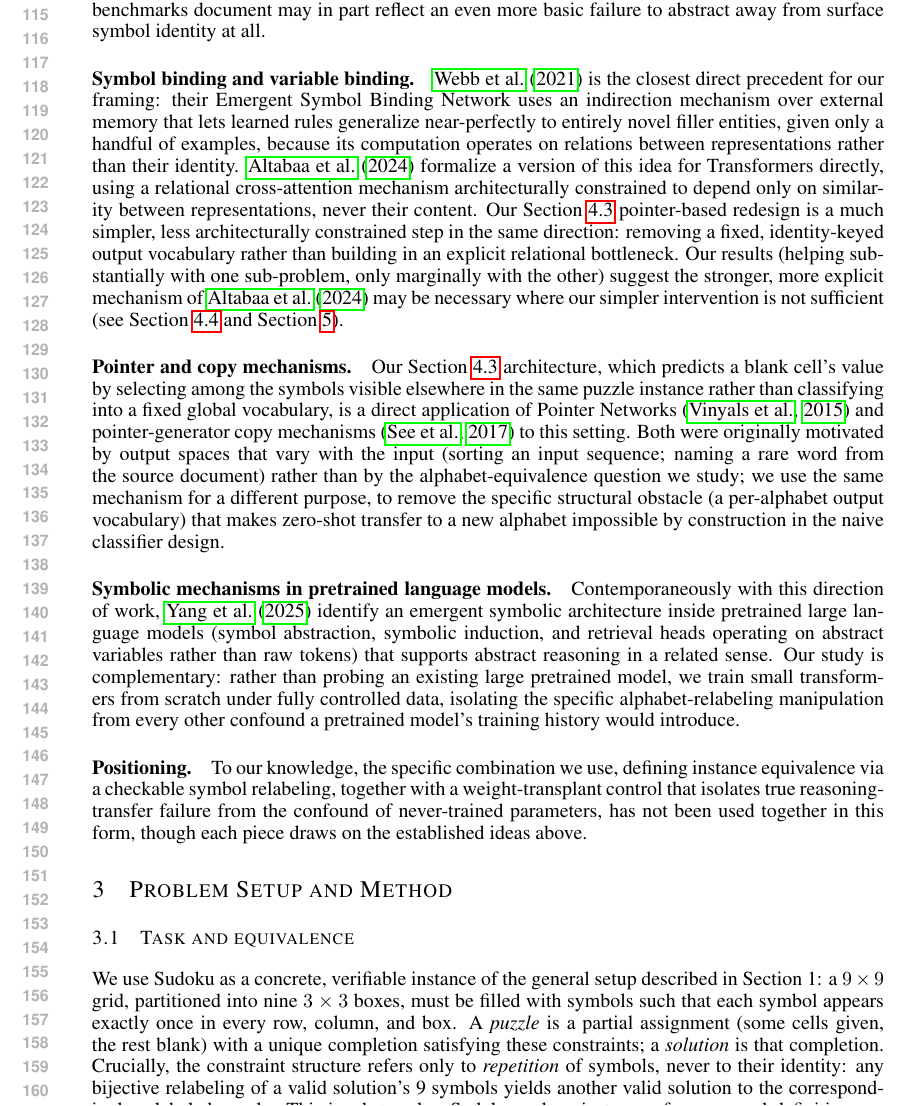
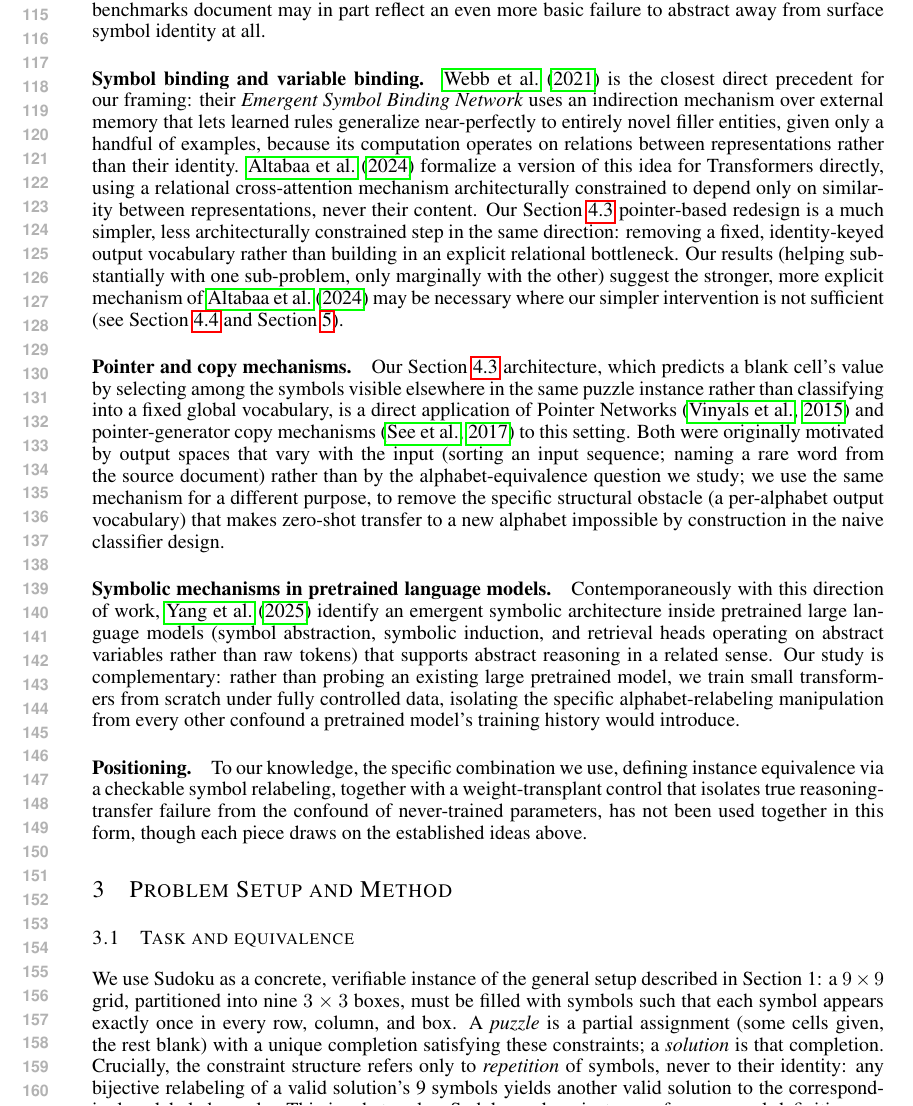
Before and after one commit to Sfgangloff/equivalent-problems-transformers, a LaTeX paper (paper/main.tex): part of page 3 of 13, cut so that both start at the same text. Compiled offline with pdfLaTeX.

Commit message:
Italicize Emergent Symbol Binding Network in Related Work
Co-Authored-By: Claude Sonnet 5 <noreply@anthropic.com>
Claude-Session: https://claude.ai/code/session_01WWqg5bE6jyfH4Ev3CjQBqy

```diff
--- a/paper/main.tex
+++ b/paper/main.tex
@@ -160,8 +160,8 @@ benchmarks document may in part reflect an even more basic failure to
 abstract away from surface symbol identity at all.
 
 \paragraph{Symbol binding and variable binding.} \citet{webb2021emergent}
-is the closest direct precedent for our framing: their Emergent Symbol
-Binding Network uses an indirection mechanism over external memory that
+is the closest direct precedent for our framing: their \emph{Emergent
+Symbol Binding Network} uses an indirection mechanism over external memory that
 lets learned rules generalize near-perfectly to entirely novel filler
 entities, given only a handful of examples, because its computation
 operates on relations between representations rather than their
```
Also changed, not shown: paper/main.pdf.
